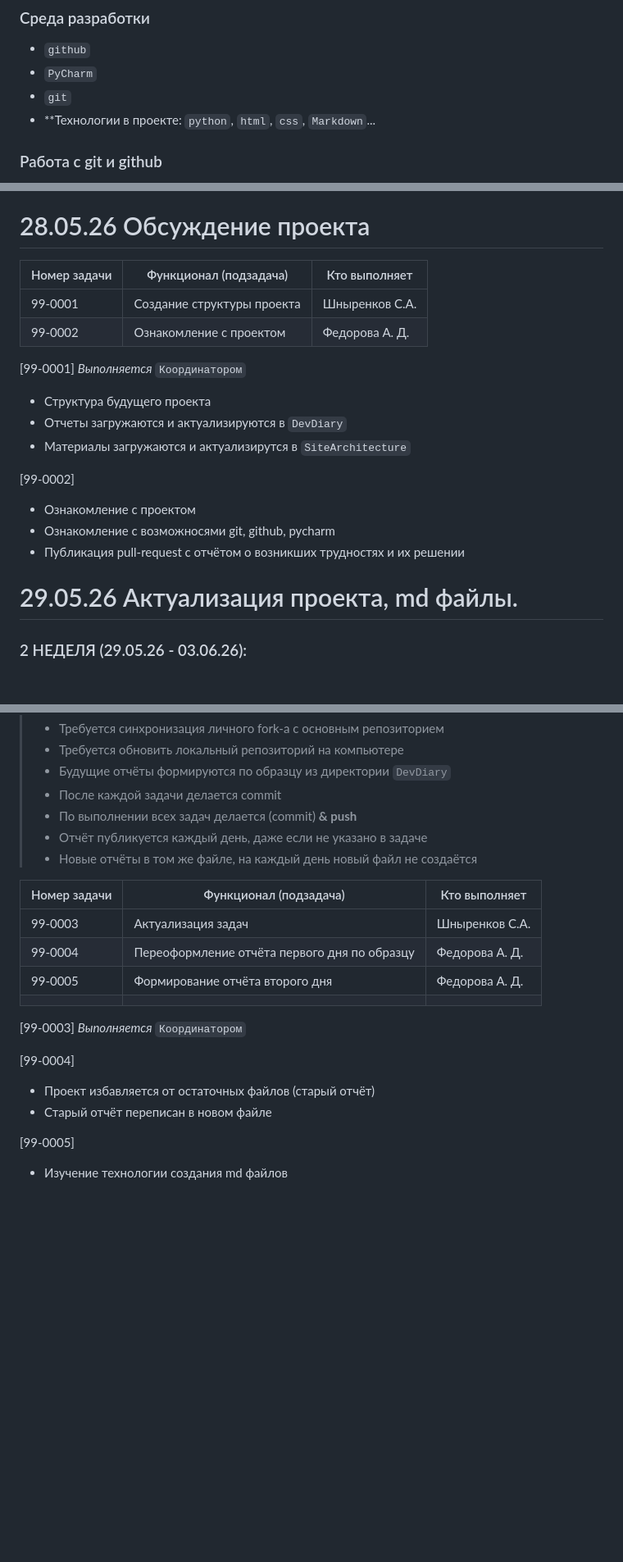
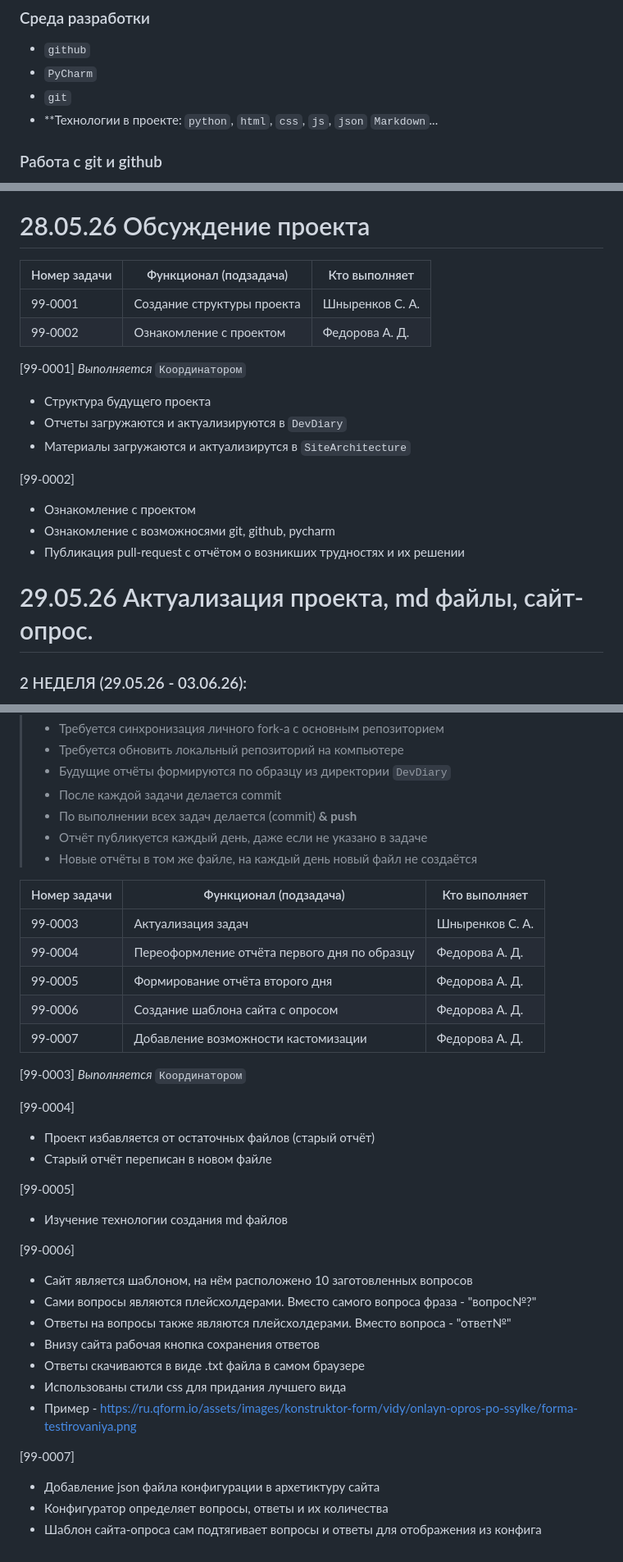
Before and after one commit to Alina515-web/instant-survey, a Markdown page: README.md, 3 parts joined by grey strips. Shown at 82% size. Drawn GitHub-style; blank space fills up the shorter version.

Commit message:
99-0003 / Tasks actualisation

```diff
--- a/README.md
+++ b/README.md
@@ -10,7 +10,7 @@
 - `github`
 - `PyCharm`
 - `git`
-- **Технологии в проекте: `python`, `html`, `css`, `Markdown`...
+- **Технологии в проекте: `python`, `html`, `css`, `js`, `json` `Markdown`...
 
 
 ### Работа с git и github
@@ -44,10 +44,10 @@
 
 # 28.05.26 Обсуждение проекта
 
-| Номер задачи | Функционал (подзадача)     | Кто выполняет  |
-| ------------ | -------------------------- | -------------- |
-| 99-0001      | Создание структуры проекта | Шныренков С.А. |
-| 99-0002      | Ознакомление с проектом    | Федорова А. Д. |
+| Номер задачи | Функционал (подзадача)     | Кто выполняет   |
+| ------------ | -------------------------- |-----------------|
+| 99-0001      | Создание структуры проекта | Шныренков С. А. |
+| 99-0002      | Ознакомление с проектом    | Федорова А. Д.  |
 
 [99-0001]  *Выполняется* `Координатором`
 - Структура будущего проекта
@@ -60,7 +60,7 @@
 - Публикация pull-request с отчётом о возникших трудностях и их решении
 
 
-# 29.05.26 Актуализация проекта, md файлы.
+# 29.05.26 Актуализация проекта, md файлы, сайт-опрос.
 
 ### 2 НЕДЕЛЯ (29.05.26 - 03.06.26):
 >**Описание задачи:**
@@ -75,12 +75,13 @@
 >- Отчёт публикуется каждый день, даже если не указано в задаче
 >- Новые отчёты в том же файле, на каждый день новый файл не создаётся
 
-| Номер задачи | Функционал (подзадача)                     | Кто выполняет  |
-|--------------|--------------------------------------------|----------------|
-| 99-0003      | Актуализация задач                         | Шныренков С.А. |
-| 99-0004      | Переоформление отчёта первого дня по образцу | Федорова А. Д. |
-| 99-0005      | Формирование отчёта второго дня            | Федорова А. Д. |
-|              |                                            |                |
+| Номер задачи | Функционал (подзадача)                       | Кто выполняет   |
+|--------------|----------------------------------------------|-----------------|
+| 99-0003      | Актуализация задач                           | Шныренков С. А. |
+| 99-0004      | Переоформление отчёта первого дня по образцу | Федорова А. Д.  |
+| 99-0005      | Формирование отчёта второго дня              | Федорова А. Д.  |
+| 99-0006      | Создание шаблона сайта с опросом             | Федорова А. Д.  |
+| 99-0007      | Добавление возможности кастомизации          | Федорова А. Д.  |
 
 [99-0003]  *Выполняется* `Координатором`
 
@@ -90,3 +91,17 @@
 
 [99-0005]
 - Изучение технологии создания md файлов
+
+[99-0006]
+- Сайт является шаблоном, на нём расположено 10 заготовленных вопросов
+- Сами вопросы являются плейсхолдерами. Вместо самого вопроса фраза - "вопрос№?"
+- Ответы на вопросы также являются плейсхолдерами. Вместо вопроса - "ответ№"
+- Внизу сайта рабочая кнопка сохранения ответов
+- Ответы скачиваются в виде .txt файла в самом браузере
+- Использованы стили css для придания лучшего вида
+- Пример - https://ru.qform.io/assets/images/konstruktor-form/vidy/onlayn-opros-po-ssylke/forma-testirovaniya.png
+
+[99-0007]
+- Добавление json файла конфигурации в архетиктуру сайта
+- Конфигуратор определяет вопросы, ответы и их количества
+- Шаблон сайта-опроса сам подтягивает вопросы и ответы для отображения из конфига
```
